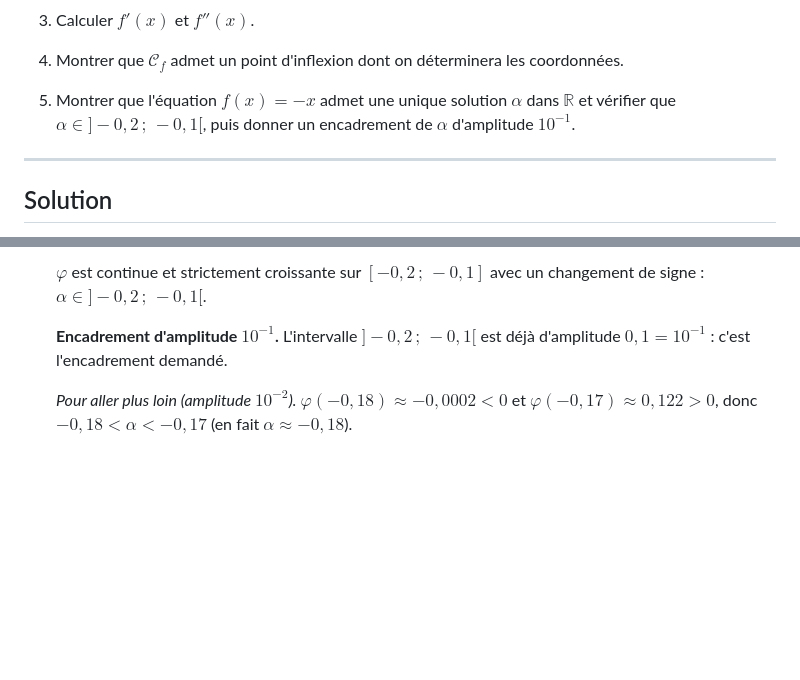
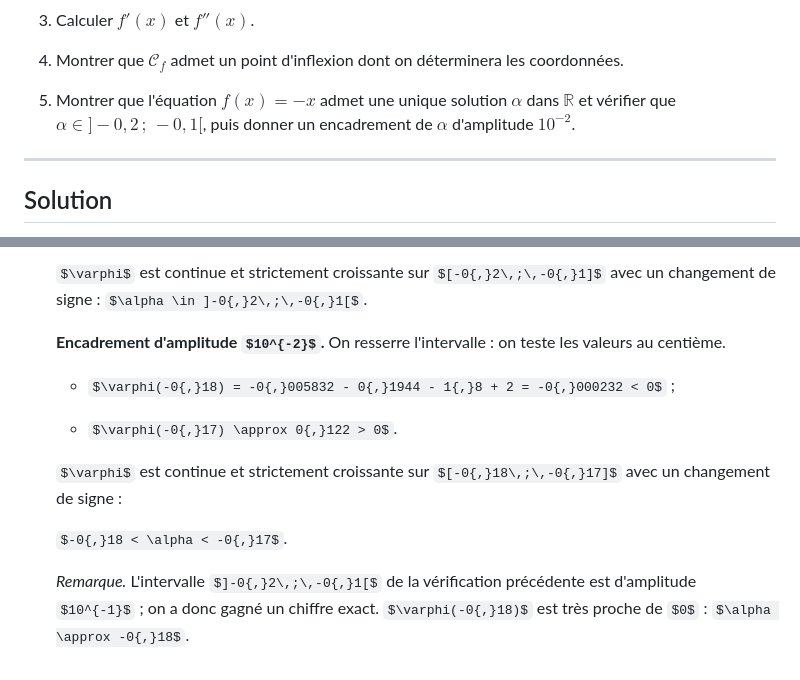
Before and after one commit to Seifeddin84/axiomaths, a Markdown page: exercises/222-lycee-4eme-eco-etude-de-fonctions-0000222.md, 2 parts joined by grey strips. GitHub-like rendering; some formulas as TeX source; blank space fills up the shorter version.

Commit message:
Ex. 18 (#222): Q5 asks an enclosure of amplitude 10^-2 (was 10^-1), solution updated
Co-Authored-By: Claude Sonnet 5.5 <noreply@anthropic.com>
Claude-Session: https://claude.ai/code/session_01MEpqFnBaPc9QdLJ8eM9S5x

```diff
--- a/exercises/222-lycee-4eme-eco-etude-de-fonctions-0000222.md
+++ b/exercises/222-lycee-4eme-eco-etude-de-fonctions-0000222.md
@@ -38,7 +38,7 @@ On admet dans la suite que $f(x) = x^3 - 6x^2 + 9x + 2$.
 
 4. Montrer que $\mathcal{C}_f$ admet un point d'inflexion dont on déterminera les coordonnées.
 
-5. Montrer que l'équation $f(x) = -x$ admet une unique solution $\alpha$ dans $\mathbb{R}$ et vérifier que $\alpha \in ]-0{,}2\,;\,-0{,}1[$, puis donner un encadrement de $\alpha$ d'amplitude $10^{-1}$.
+5. Montrer que l'équation $f(x) = -x$ admet une unique solution $\alpha$ dans $\mathbb{R}$ et vérifier que $\alpha \in ]-0{,}2\,;\,-0{,}1[$, puis donner un encadrement de $\alpha$ d'amplitude $10^{-2}$.
 
 ---
 
@@ -150,6 +150,14 @@ On admet dans la suite que $f(x) = x^3 - 6x^2 + 9x + 2$.
 
    $\varphi$ est continue et strictement croissante sur $[-0{,}2\,;\,-0{,}1]$ avec un changement de signe : $\alpha \in ]-0{,}2\,;\,-0{,}1[$.
 
-   **Encadrement d'amplitude $10^{-1}$.** L'intervalle $]-0{,}2\,;\,-0{,}1[$ est déjà d'amplitude $0{,}1 = 10^{-1}$ : c'est l'encadrement demandé.
+   **Encadrement d'amplitude $10^{-2}$.** On resserre l'intervalle : on teste les valeurs au centième.
 
-   *Pour aller plus loin (amplitude $10^{-2}$).* $\varphi(-0{,}18) \approx -0{,}0002 < 0$ et $\varphi(-0{,}17) \approx 0{,}122 > 0$, donc $-0{,}18 < \alpha < -0{,}17$ (en fait $\alpha \approx -0{,}18$).
+   - $\varphi(-0{,}18) = -0{,}005832 - 0{,}1944 - 1{,}8 + 2 = -0{,}000232 < 0$ ;
+
+   - $\varphi(-0{,}17) \approx 0{,}122 > 0$.
+
+   $\varphi$ est continue et strictement croissante sur $[-0{,}18\,;\,-0{,}17]$ avec un changement de signe :
+
+   $-0{,}18 < \alpha < -0{,}17$.
+
+   *Remarque.* L'intervalle $]-0{,}2\,;\,-0{,}1[$ de la vérification précédente est d'amplitude $10^{-1}$ ; on a donc gagné un chiffre exact. $\varphi(-0{,}18)$ est très proche de $0$ : $\alpha \approx -0{,}18$.
```
